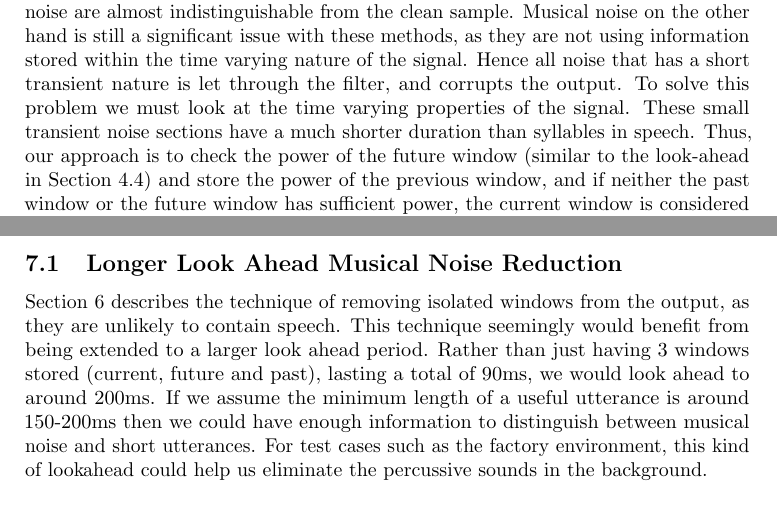
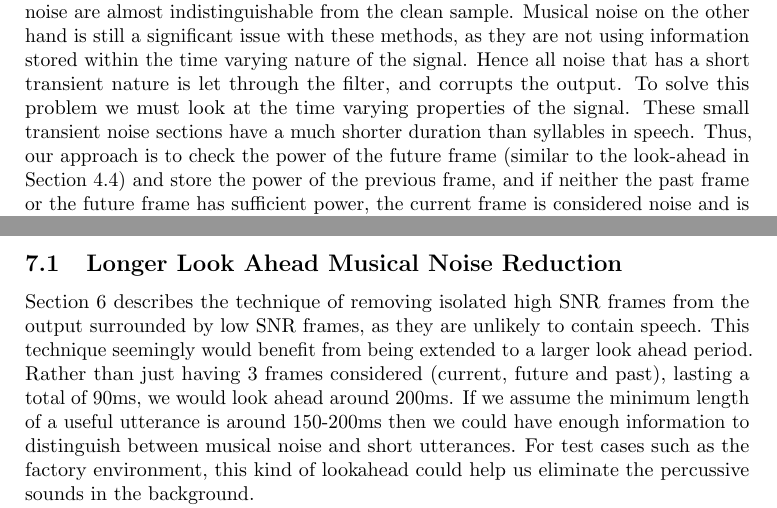
Before and after one commit to madcowswe/RTDSP_Project, a LaTeX document (report/RtdspProject.tex): two parts of pages 6 and 7 of 10, joined at a grey line, cut so that both start at the same text. Compiled offline with pdfLaTeX.

Commit message:
oskar proofread pass 2

```diff
--- a/report/RtdspProject.tex
+++ b/report/RtdspProject.tex
@@ -201,6 +201,6 @@ Unfortunately, the above optimisation, while making the system more robust to di
 \label{sec:musicalNoise}
 
 After all of the techniques described in the previous sections, we have produced an algorithm that removes the noise floor well; the clips mixed with fairly low amplitude noise are almost indistinguishable from the clean sample. Musical noise on the other hand is still a significant issue with these methods, as they are not using information stored within the time varying nature of the signal. Hence all noise that has a short transient nature is let through the filter, and corrupts the output.
-To solve this problem we must look at the time varying properties of the signal. These small transient noise sections have a much shorter duration than syllables in speech. Thus, our approach is to check the power of the future window (similar to the look-ahead in Section~\ref{sec:delayprepipe}) and store the power of the previous window, and if neither the past window or the future window has sufficient power, the current window is considered noise and is removed. This serves to remove any frames that may have enough SNR to make it through the rest of the filter, but are isolated, and thus most likely noise. Frames that are adjacent to other frames with enough SNR are considered speech, and are kept.
+To solve this problem we must look at the time varying properties of the signal. These small transient noise sections have a much shorter duration than syllables in speech. Thus, our approach is to check the power of the future frame (similar to the look-ahead in Section~\ref{sec:delayprepipe}) and store the power of the previous frame, and if neither the past frame or the future frame has sufficient power, the current frame is considered noise and is removed. This serves to remove any frames that may have enough SNR to make it through the rest of the filter, but are isolated, and thus most likely noise. Frames that are adjacent to other frames with enough SNR are considered speech, and are kept.
 
 It is difficult to judge the effectiveness of this approach, as it does seemingly reduce some of the shorter noise artefacts, while the longer ones are left in.
@@ -211,7 +211,8 @@ Furthermore this process degrades the clarity of the speech at the very beginnin
 Due to time being limited we could not implement everything that we would like. Though we include here some brief discussions of enhancements that we could have implemented.
 
 \subsection{Longer Look Ahead Musical Noise Reduction}
-Section~\ref{sec:musicalNoise} describes the technique of removing isolated windows from the output, as they are unlikely to contain speech. This technique seemingly would benefit from being extended to a larger look ahead period. Rather than just having 3 windows stored (current, future and past), lasting a total of 90ms, we would look ahead to around 200ms. If we assume the minimum length of a useful utterance is around 150-200ms then we could have enough information to distinguish between musical noise and short utterances. For test cases such as the factory environment, this kind of lookahead could help us eliminate the percussive sounds in the background.
+Section~\ref{sec:musicalNoise} describes the technique of removing isolated high SNR frames from the output surrounded by low SNR frames, as they are unlikely to contain speech. This technique seemingly would benefit from being extended to a larger look ahead period. Rather than just having 3 frames considered (current, future and past), lasting a total of 90ms, we would look ahead around 200ms.
+If we assume the minimum length of a useful utterance is around 150-200ms then we could have enough information to distinguish between musical noise and short utterances. For test cases such as the factory environment, this kind of lookahead could help us eliminate the percussive sounds in the background.
 
 The main downsides of this technique are increased memory requirements and an increase in the latency of the system. Increased memory usage is due to the need for an extended buffer to hold the lookahead data; the increased latency arises due to us having to be processing data with future input data in hand, therefore the latency increases by the amount of look ahead time we require.
 
```
Also changed, not shown: report/RtdspProject.tex (4 more changed lines).
